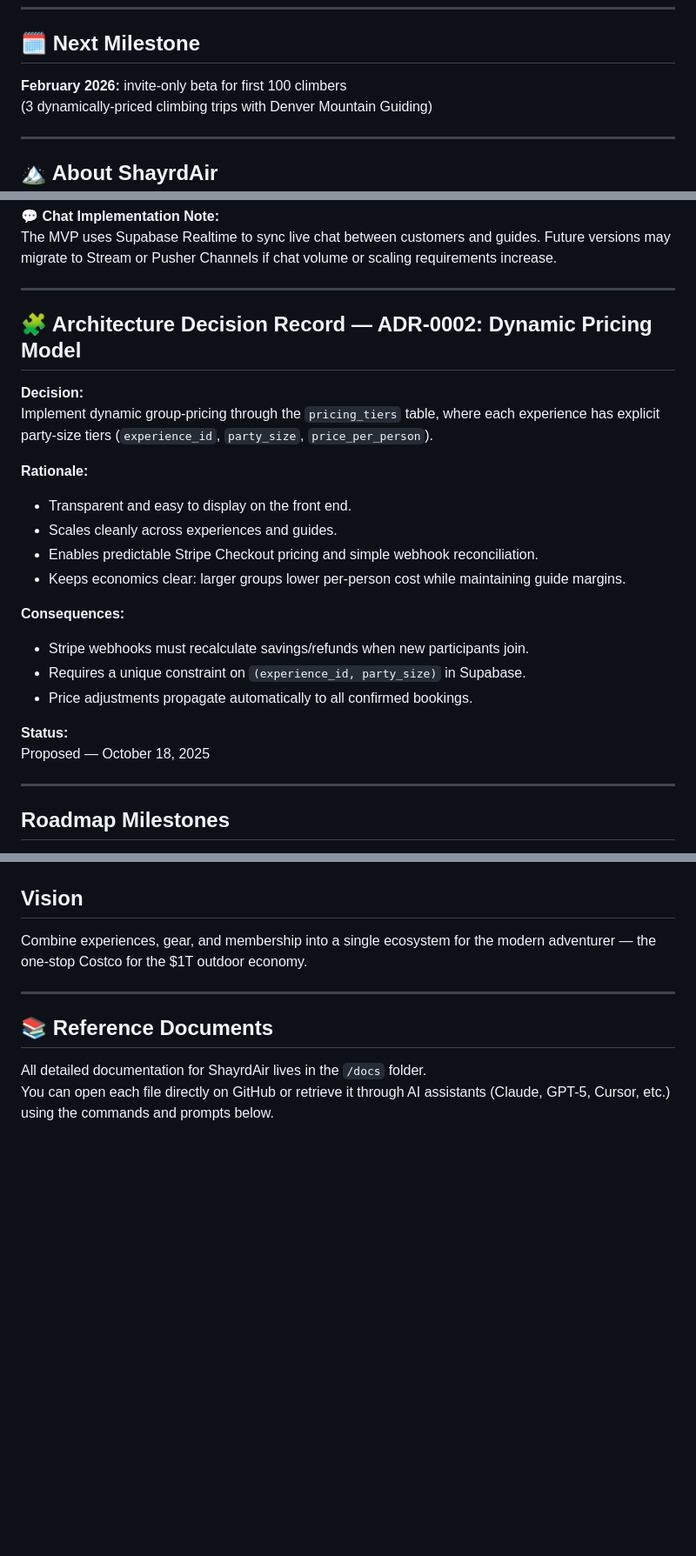
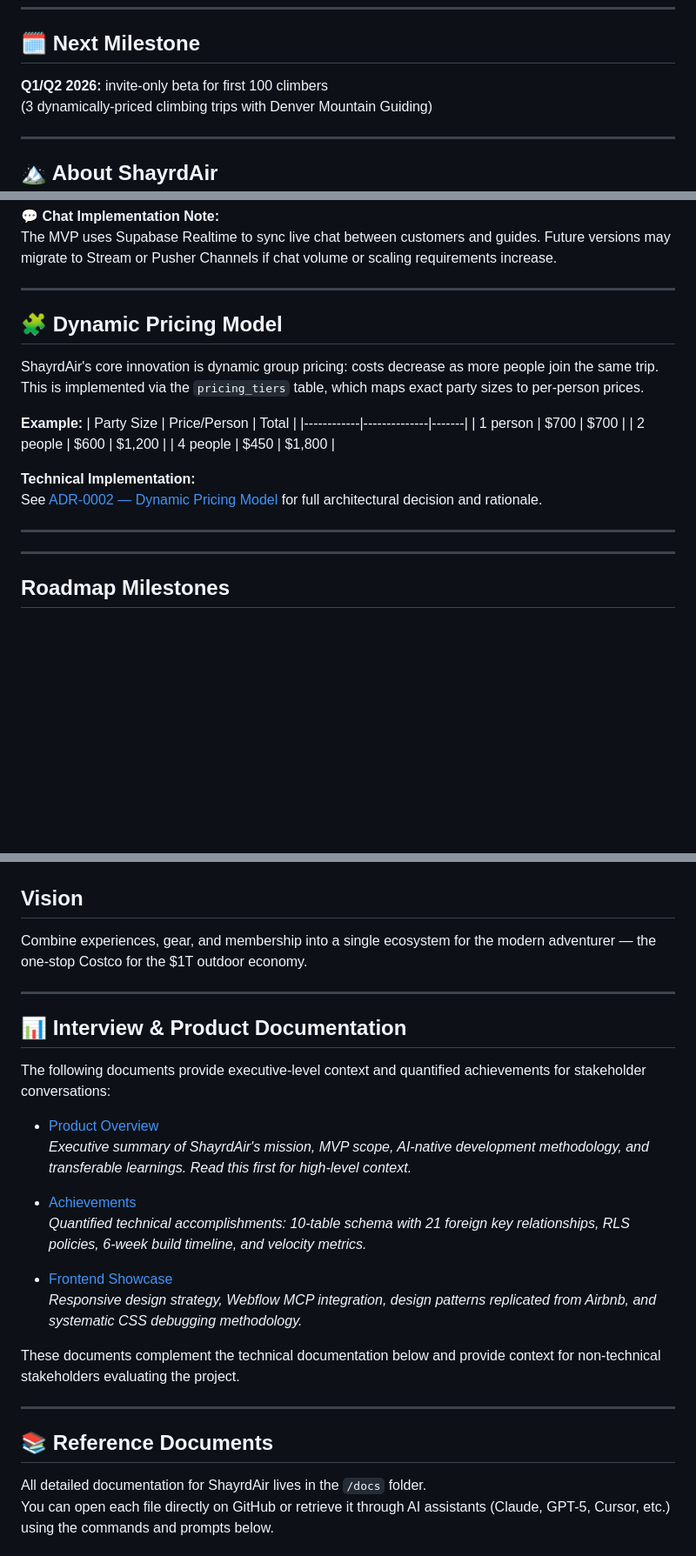
Before and after one commit to ShayrdAirHQ/shayrdair-mvp, a Markdown page: README.md, 3 parts joined by grey strips. Shown at 87% size. Rendered like a GitHub page; blank space fills up the shorter version.

Commit message:
docs: Add interview docs section and link to ADR-0002
- Add Interview & Product Documentation section with links to PRODUCT_OVERVIEW, ACHIEVEMENTS, and frontend-showcase
- Replace embedded ADR-0002 with summary and link to full file
- Improves README organization for stakeholder review

```diff
--- a/README.md
+++ b/README.md
@@ -90,7 +90,7 @@ The MVP uses Supabase Realtime to store and sync conversations (`conversations`
 
 ## 🗓️ Next Milestone
 
-**February 2026:** invite-only beta for first 100 climbers
+**Q1/Q2 2026:** invite-only beta for first 100 climbers
 (3 dynamically-priced climbing trips with Denver Mountain Guiding)
 
 ---
@@ -234,24 +234,21 @@ The MVP uses Supabase Realtime to sync live chat between customers and guides. F
 
 ---
 
-## 🧩 Architecture Decision Record — ADR-0002: Dynamic Pricing Model
+## 🧩 Dynamic Pricing Model
 
-**Decision:**
-Implement dynamic group-pricing through the `pricing_tiers` table, where each experience has explicit party-size tiers (`experience_id`, `party_size`, `price_per_person`).
+ShayrdAir's core innovation is dynamic group pricing: costs decrease as more people join the same trip. This is implemented via the `pricing_tiers` table, which maps exact party sizes to per-person prices.
 
-**Rationale:**
-- Transparent and easy to display on the front end.
-- Scales cleanly across experiences and guides.
-- Enables predictable Stripe Checkout pricing and simple webhook reconciliation.
-- Keeps economics clear: larger groups lower per-person cost while maintaining guide margins.
+**Example:**
+| Party Size | Price/Person | Total |
+|------------|--------------|-------|
+| 1 person   | $700         | $700  |
+| 2 people   | $600         | $1,200 |
+| 4 people   | $450         | $1,800 |
 
-**Consequences:**
-- Stripe webhooks must recalculate savings/refunds when new participants join.
-- Requires a unique constraint on `(experience_id, party_size)` in Supabase.
-- Price adjustments propagate automatically to all confirmed bookings.
+**Technical Implementation:**
+See [ADR-0002 — Dynamic Pricing Model](https://github.com/ShayrdAirHQ/shayrdair-mvp/blob/main/docs/decisions/ADR-0002.md) for full architectural decision and rationale.
 
-**Status:**
-Proposed — October 18, 2025
+---
 
 ---
 
@@ -267,6 +264,23 @@ Proposed — October 18, 2025
 ## Vision
 
 Combine experiences, gear, and membership into a single ecosystem for the modern adventurer — the one-stop Costco for the $1T outdoor economy.
+
+---
+
+## 📊 Interview & Product Documentation
+
+The following documents provide executive-level context and quantified achievements for stakeholder conversations:
+
+- [Product Overview](https://github.com/ShayrdAirHQ/shayrdair-mvp/blob/main/docs/PRODUCT_OVERVIEW.md)
+  *Executive summary of ShayrdAir's mission, MVP scope, AI-native development methodology, and transferable learnings. Read this first for high-level context.*
+
+- [Achievements](https://github.com/ShayrdAirHQ/shayrdair-mvp/blob/main/docs/ACHIEVEMENTS.md)
+  *Quantified technical accomplishments: 10-table schema with 21 foreign key relationships, RLS policies, 6-week build timeline, and velocity metrics.*
+
+- [Frontend Showcase](https://github.com/ShayrdAirHQ/shayrdair-mvp/blob/main/docs/frontend-showcase.md)
+  *Responsive design strategy, Webflow MCP integration, design patterns replicated from Airbnb, and systematic CSS debugging methodology.*
+
+These documents complement the technical documentation below and provide context for non-technical stakeholders evaluating the project.
 
 ---
 
```
